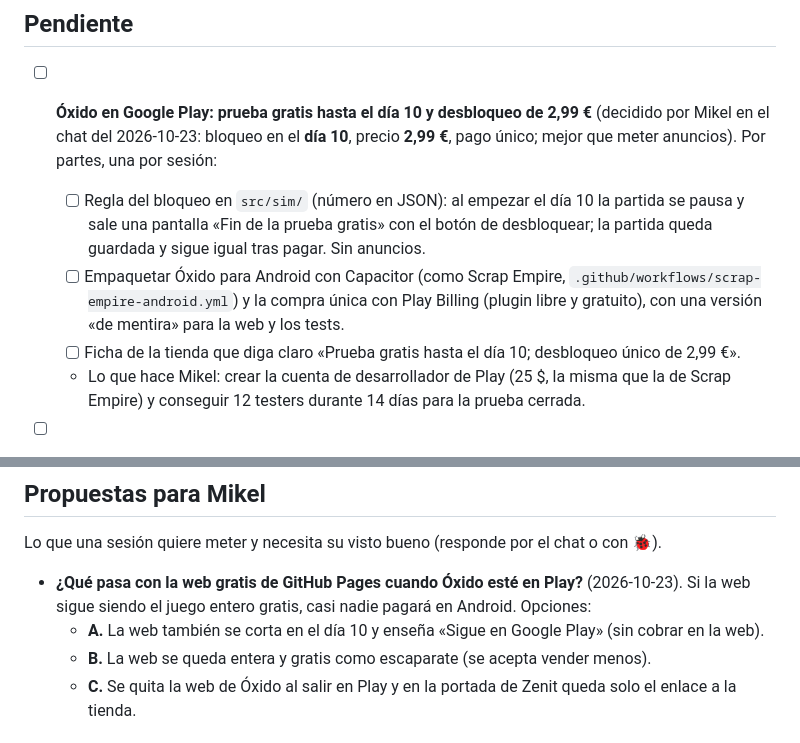
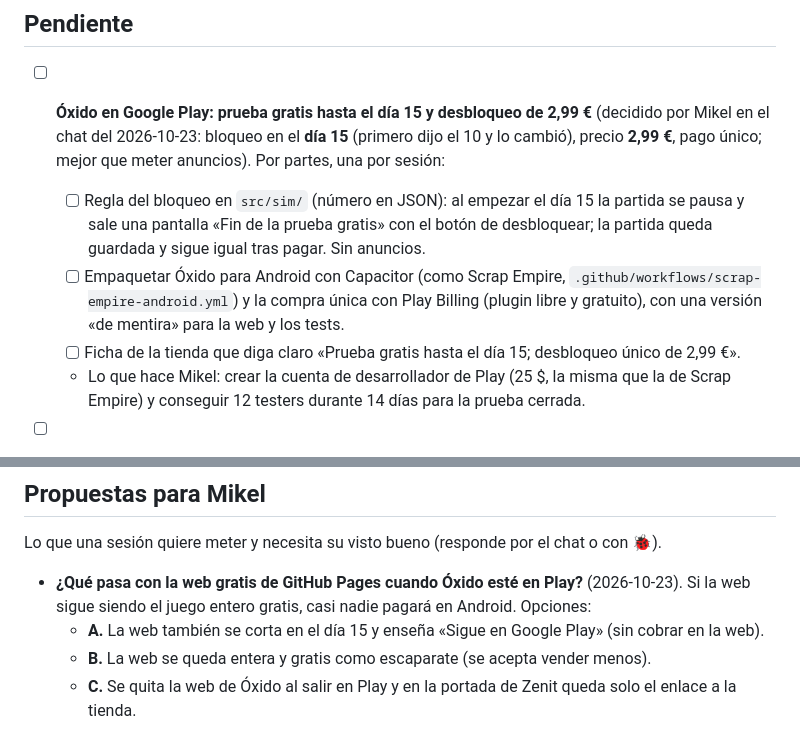
Before and after one commit to MikelJka/Zenit, a Markdown page: oxido/docs/FEEDBACK.md, 2 parts joined by grey strips. Rendered like a GitHub page.

Commit message:
Óxido: la prueba gratis de Google Play llega hasta el día 15 (decisión de Mikel)
Co-Authored-By: Claude Opus 5.5 <noreply@anthropic.com>
Claude-Session: https://claude.ai/code/session_01SjHxW8w9r7h49BBwaL1zpa

```diff
--- a/oxido/docs/FEEDBACK.md
+++ b/oxido/docs/FEEDBACK.md
@@ -4,10 +4,10 @@ Escribe aquí lo que quieras, o usa el botón 🐞 del juego: abre una incidenci
 
 ## Pendiente
 
-- [ ] **Óxido en Google Play: prueba gratis hasta el día 10 y desbloqueo de 2,99 €** (decidido por Mikel en el chat del 2026-10-23: bloqueo en el **día 10**, precio **2,99 €**, pago único; mejor que meter anuncios). Por partes, una por sesión:
-  - [ ] Regla del bloqueo en `src/sim/` (número en JSON): al empezar el día 10 la partida se pausa y sale una pantalla «Fin de la prueba gratis» con el botón de desbloquear; la partida queda guardada y sigue igual tras pagar. Sin anuncios.
+- [ ] **Óxido en Google Play: prueba gratis hasta el día 15 y desbloqueo de 2,99 €** (decidido por Mikel en el chat del 2026-10-23: bloqueo en el **día 15** (primero dijo el 10 y lo cambió),  precio **2,99 €**, pago único; mejor que meter anuncios). Por partes, una por sesión:
+  - [ ] Regla del bloqueo en `src/sim/` (número en JSON): al empezar el día 15 la partida se pausa y sale una pantalla «Fin de la prueba gratis» con el botón de desbloquear; la partida queda guardada y sigue igual tras pagar. Sin anuncios.
   - [ ] Empaquetar Óxido para Android con Capacitor (como Scrap Empire, `.github/workflows/scrap-empire-android.yml`) y la compra única con Play Billing (plugin libre y gratuito), con una versión «de mentira» para la web y los tests.
-  - [ ] Ficha de la tienda que diga claro «Prueba gratis hasta el día 10; desbloqueo único de 2,99 €».
+  - [ ] Ficha de la tienda que diga claro «Prueba gratis hasta el día 15; desbloqueo único de 2,99 €».
   - Lo que hace Mikel: crear la cuenta de desarrollador de Play (25 $, la misma que la de Scrap Empire) y conseguir 12 testers durante 14 días para la prueba cerrada.
 
 - [ ] **🐞 del 2026-10-23 (Mikel, partida en el móvil, semilla 538395)**. Números de las incidencias de `mikeljka/zenit` (se escriben «Z#N» para no confundirlos con los antiguos de OxidoGame). Los bugs, primero y uno por sesión:
@@ -86,7 +86,7 @@ Lo que Mikel ha pedido dejar para más adelante. No se trabaja en ello salvo par
 Lo que una sesión quiere meter y necesita su visto bueno (responde por el chat o con 🐞).
 
 - **¿Qué pasa con la web gratis de GitHub Pages cuando Óxido esté en Play?** (2026-10-23). Si la web sigue siendo el juego entero gratis, casi nadie pagará en Android. Opciones:
-  - **A.** La web también se corta en el día 10 y enseña «Sigue en Google Play» (sin cobrar en la web).
+  - **A.** La web también se corta en el día 15 y enseña «Sigue en Google Play» (sin cobrar en la web).
   - **B.** La web se queda entera y gratis como escaparate (se acepta vender menos).
   - **C.** Se quita la web de Óxido al salir en Play y en la portada de Zenit queda solo el enlace a la tienda.
 
```
